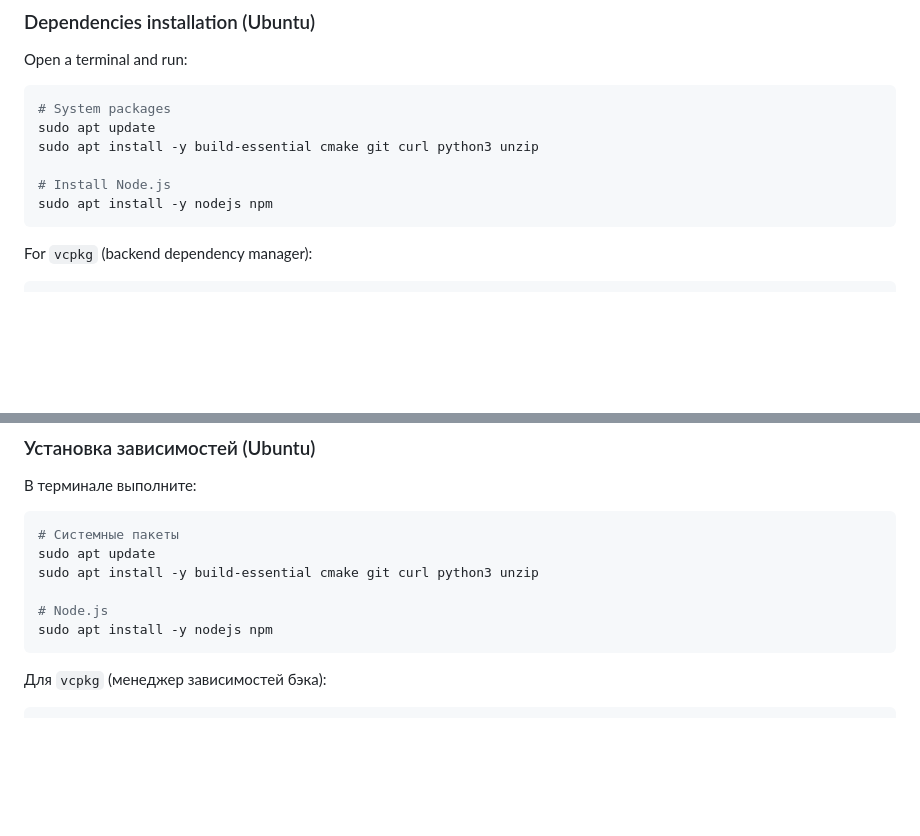
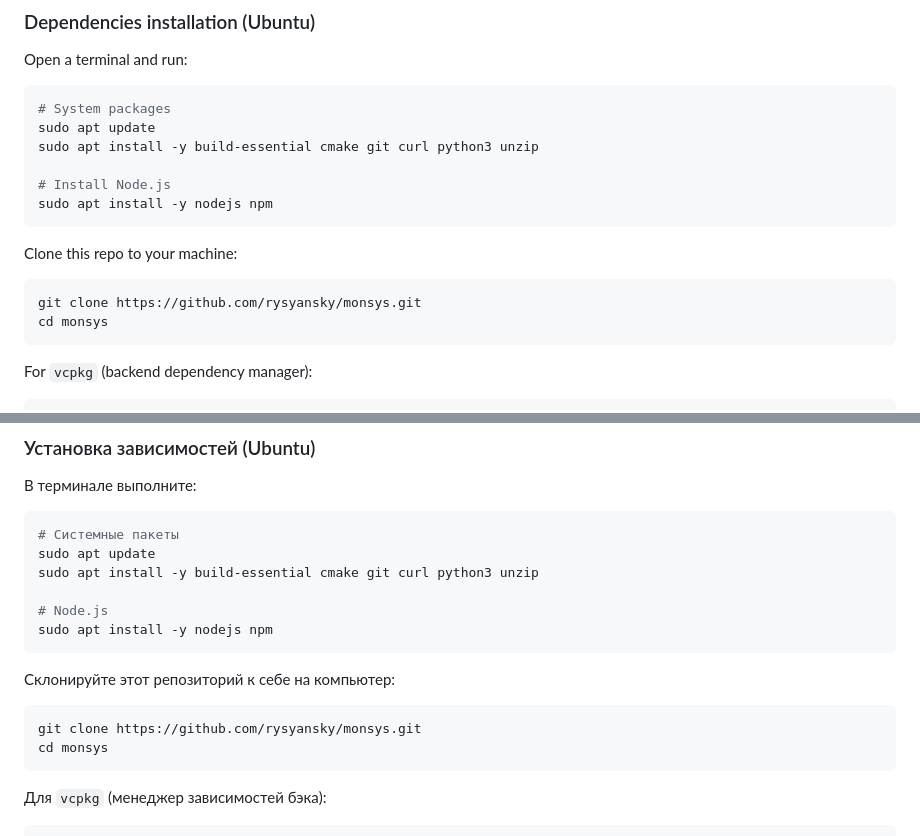
Before and after one commit to rysyansky/monsys, a Markdown page: README.md, 2 parts joined by grey strips. Drawn GitHub-style; blank space fills up the shorter version.

Commit message:
Add clone instructions for the repository

````diff
--- a/README.md
+++ b/README.md
@@ -43,6 +43,13 @@ sudo apt install -y build-essential cmake git curl python3 unzip
 
 # Install Node.js
 sudo apt install -y nodejs npm
+```
+
+Clone this repo to your machine:
+
+```bash
+git clone https://github.com/rysyansky/monsys.git
+cd monsys
 ```
 
 For `vcpkg` (backend dependency manager):
@@ -168,6 +175,12 @@ sudo apt install -y build-essential cmake git curl python3 unzip
 sudo apt install -y nodejs npm
 ```
 
+Склонируйте этот репозиторий к себе на компьютер:
+```bash
+git clone https://github.com/rysyansky/monsys.git
+cd monsys
+```
+
 Для `vcpkg` (менеджер зависимостей бэка):
 
 ```bash
````
